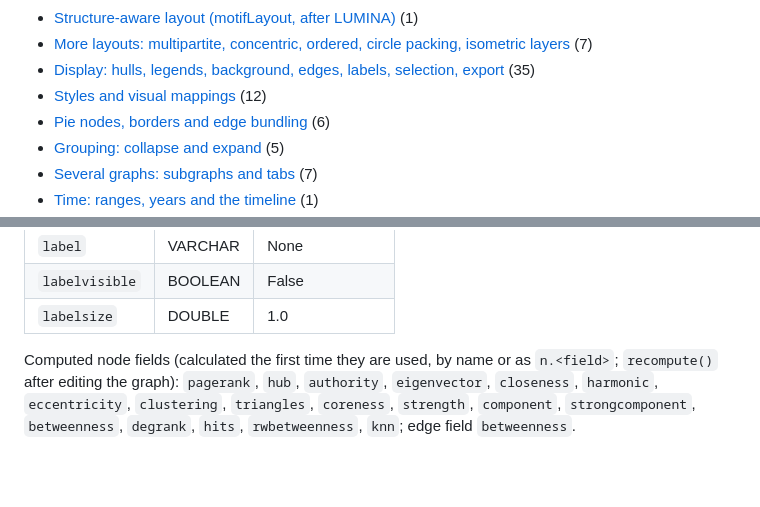
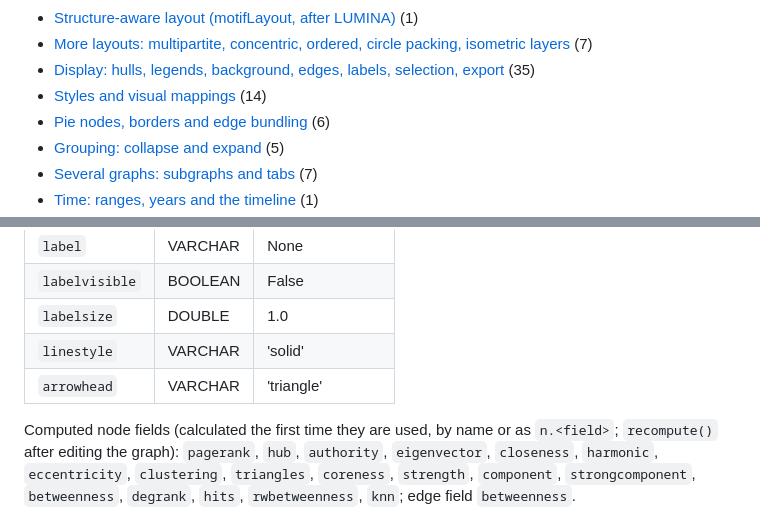
Before and after one commit to eytanadar/guess, a Markdown page: docs/API.md, 2 parts joined by grey strips. Drawn GitHub-style; blank space fills up the shorter version.

```diff
--- a/docs/API.md
+++ b/docs/API.md
@@ -23,7 +23,7 @@ Commands can be called without parentheses when they take no arguments
 - [Structure-aware layout (motifLayout, after LUMINA)](#structure-aware-layout-motiflayout-after-lumina) (1)
 - [More layouts: multipartite, concentric, ordered, circle packing, isometric layers](#more-layouts-multipartite-concentric-ordered-circle-packing-isometric-layers) (7)
 - [Display: hulls, legends, background, edges, labels, selection, export](#display-hulls-legends-background-edges-labels-selection-export) (35)
-- [Styles and visual mappings](#styles-and-visual-mappings) (12)
+- [Styles and visual mappings](#styles-and-visual-mappings) (14)
 - [Pie nodes, borders and edge bundling](#pie-nodes-borders-and-edge-bundling) (6)
 - [Grouping: collapse and expand](#grouping-collapse-and-expand) (5)
 - [Several graphs: subgraphs and tabs](#several-graphs-subgraphs-and-tabs) (7)
@@ -3859,6 +3882,8 @@ Built-in edge fields:
 | `label` | VARCHAR | None |
 | `labelvisible` | BOOLEAN | False |
 | `labelsize` | DOUBLE | 1.0 |
+| `linestyle` | VARCHAR | 'solid' |
+| `arrowhead` | VARCHAR | 'triangle' |
 
 Computed node fields (calculated the first time they are used, by name or
 as `n.<field>`; `recompute()` after editing the graph): `pagerank`, `hub`, `authority`, `eigenvector`, `closeness`, `harmonic`, `eccentricity`, `clustering`, `triangles`, `coreness`, `strength`, `component`, `strongcomponent`, `betweenness`, `degrank`, `hits`, `rwbetweenness`, `knn`; edge field `betweenness`.
```
Also changed, not shown: other parts of docs/API.md (+23 -0 lines), docs/manual/MANUAL.md (+26 -0 lines), docs/manual/img/edgestyles.png (added), 9 other files.
